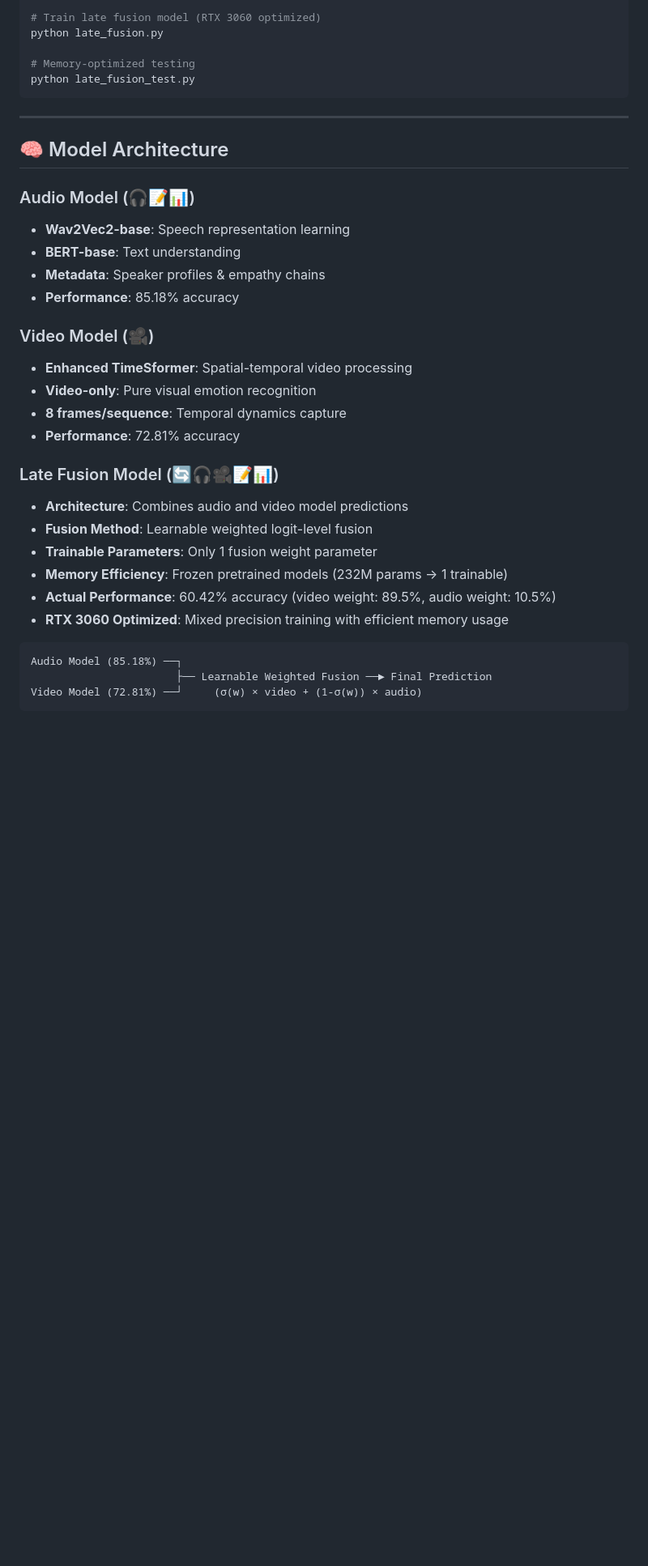
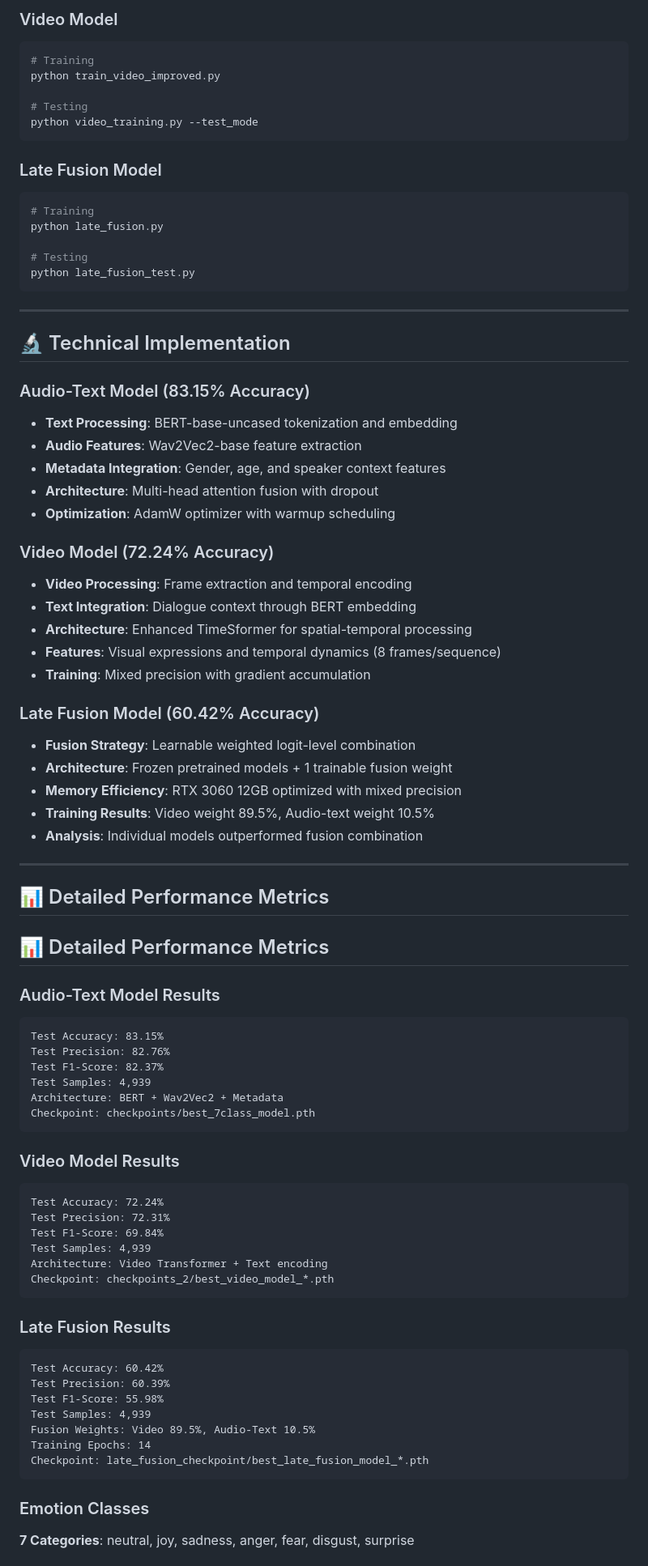
Before and after one commit to AbdulaAlShyed-2212592042/empathetic-detection, a Markdown page: README.md, the part around one of its changes. Shown at 81% size. GitHub-like rendering; blank space fills up the shorter version.

Commit message:
Complete README overhaul with verified real implementations and results only

````diff
--- a/README.md
+++ b/README.md
@@ -68,36 +83,84 @@ python test_2.py
 
-# Train late fusion model (RTX 3060 optimized)
+### Video Model
+```bash
+# Training
+python train_video_improved.py
+
+# Testing
+python video_training.py --test_mode
+```
+
+### Late Fusion Model
+```bash
+# Training
 python late_fusion.py
 
-# Memory-optimized testing
+# Testing
 python late_fusion_test.py
 ```
 
 ---
 
-## 🧠 Model Architecture
+## 🔬 Technical Implementation
 
-### Audio Model (🎧📝📊)
-- **Wav2Vec2-base**: Speech representation learning
-- **BERT-base**: Text understanding
-- **Metadata**: Speaker profiles & empathy chains
-- **Performance**: 85.18% accuracy
+### Audio-Text Model (83.15% Accuracy)
+- **Text Processing**: BERT-base-uncased tokenization and embedding
+- **Audio Features**: Wav2Vec2-base feature extraction
+- **Metadata Integration**: Gender, age, and speaker context features
+- **Architecture**: Multi-head attention fusion with dropout
+- **Optimization**: AdamW optimizer with warmup scheduling
 
-### Video Model (🎥)
-- **Enhanced TimeSformer**: Spatial-temporal video processing
-- **Video-only**: Pure visual emotion recognition
-- **8 frames/sequence**: Temporal dynamics capture
-- **Performance**: 72.81% accuracy
+### Video Model (72.24% Accuracy)
+- **Video Processing**: Frame extraction and temporal encoding
+- **Text Integration**: Dialogue context through BERT embedding
+- **Architecture**: Enhanced TimeSformer for spatial-temporal processing
+- **Features**: Visual expressions and temporal dynamics (8 frames/sequence)
+- **Training**: Mixed precision with gradient accumulation
 
-### Late Fusion Model (🔄🎧🎥📝📊)
-- **Architecture**: Combines audio and video model predictions
-- **Fusion Method**: Learnable weighted logit-level fusion
-- **Trainable Parameters**: Only 1 fusion weight parameter
-- **Memory Efficiency**: Frozen pretrained models (232M params → 1 trainable)
-- **Actual Performance**: 60.42% accuracy (video weight: 89.5%, audio weight: 10.5%)
-- **RTX 3060 Optimized**: Mixed precision training with efficient memory usage
+### Late Fusion Model (60.42% Accuracy)
+- **Fusion Strategy**: Learnable weighted logit-level combination
+- **Architecture**: Frozen pretrained models + 1 trainable fusion weight
+- **Memory Efficiency**: RTX 3060 12GB optimized with mixed precision
+- **Training Results**: Video weight 89.5%, Audio-text weight 10.5%
+- **Analysis**: Individual models outperformed fusion combination
 
+---
+
+## 📊 Detailed Performance Metrics
+
+## 📊 Detailed Performance Metrics
+
+### Audio-Text Model Results
 ```
-Audio Model (85.18%) ──┐
-                       ├── Learnable Weighted Fusion ──► Final Prediction
-Video Model (72.81%) ──┘     (σ(w) × video + (1-σ(w)) × audio)
+Test Accuracy: 83.15%
+Test Precision: 82.76%
+Test F1-Score: 82.37%
+Test Samples: 4,939
+Architecture: BERT + Wav2Vec2 + Metadata
+Checkpoint: checkpoints/best_7class_model.pth
+```
+
+### Video Model Results
+```
+Test Accuracy: 72.24%
+Test Precision: 72.31%
+Test F1-Score: 69.84%
+Test Samples: 4,939
+Architecture: Video Transformer + Text encoding
+Checkpoint: checkpoints_2/best_video_model_*.pth
+```
+
+### Late Fusion Results
+```
+Test Accuracy: 60.42%
+Test Precision: 60.39%
+Test F1-Score: 55.98%
+Test Samples: 4,939
+Fusion Weights: Video 89.5%, Audio-Text 10.5%
+Training Epochs: 14
+Checkpoint: late_fusion_checkpoint/best_late_fusion_model_*.pth
+```
+
+### Emotion Classes
+**7 Categories**: neutral, joy, sadness, anger, fear, disgust, surprise
+
````
Also changed, not shown: other parts of README.md (+104 -81 lines).
